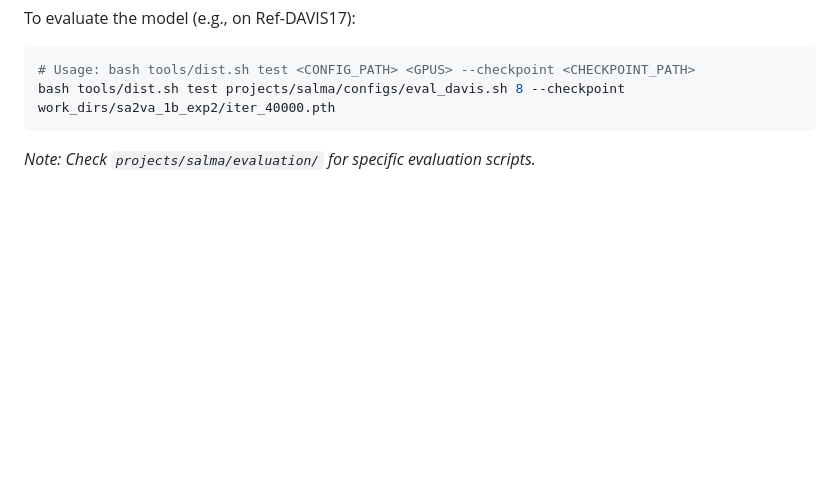
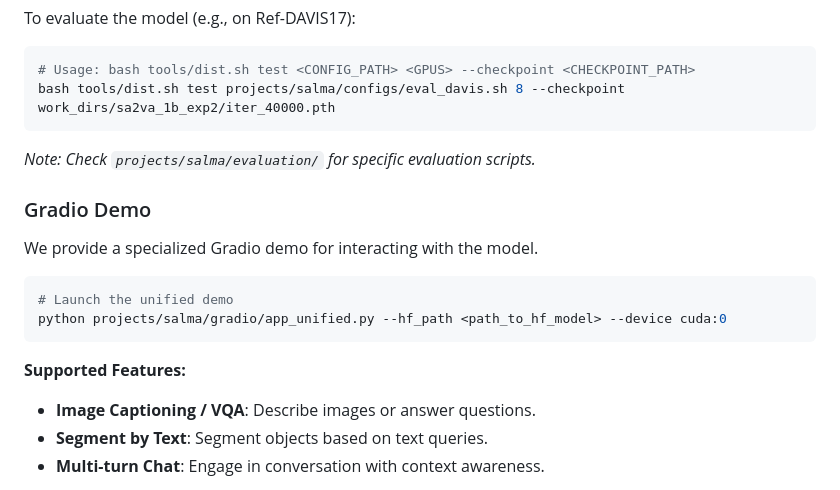
Before and after one commit to pengrui-art/SALMA, a Markdown page: README.md, the part around one of its changes. GitHub-like rendering; blank space fills up the shorter version.

Commit message:
add demo app

````diff
--- a/README.md
+++ b/README.md
@@ -76,3 +76,17 @@ bash tools/dist.sh test projects/salma/configs/eval_davis.sh 8 --checkpoint work
 ```
 *Note: Check `projects/salma/evaluation/` for specific evaluation scripts.*
 
+### Gradio Demo
+
+We provide a specialized Gradio demo for interacting with the model.
+
+```bash
+# Launch the unified demo
+python projects/salma/gradio/app_unified.py --hf_path <path_to_hf_model> --device cuda:0
+```
+
+**Supported Features:**
+*   **Image Captioning / VQA**: Describe images or answer questions.
+*   **Segment by Text**: Segment objects based on text queries.
+*   **Multi-turn Chat**: Engage in conversation with context awareness.
+
````
Also changed, not shown: other parts of README.md (+5 -0 lines).
